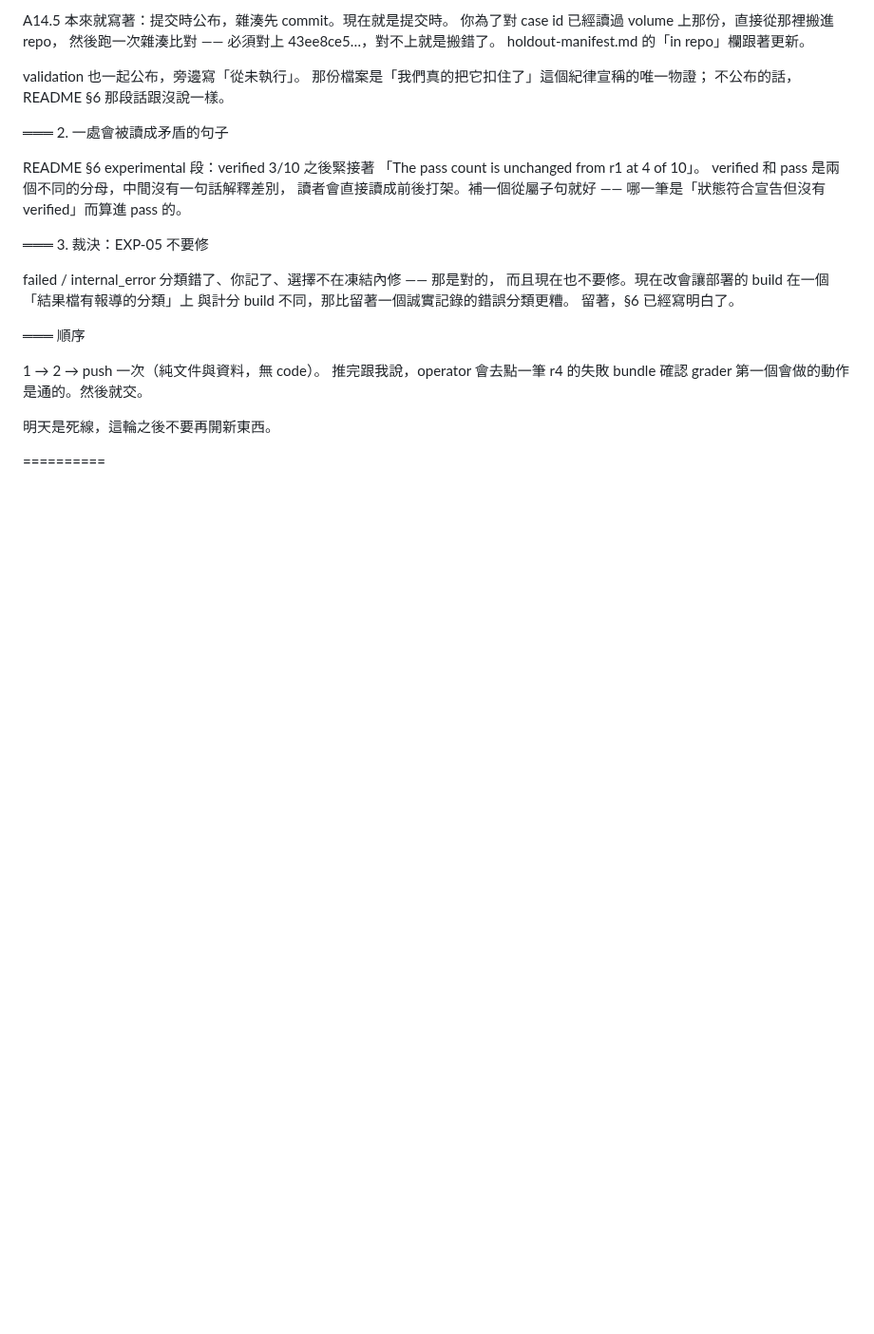
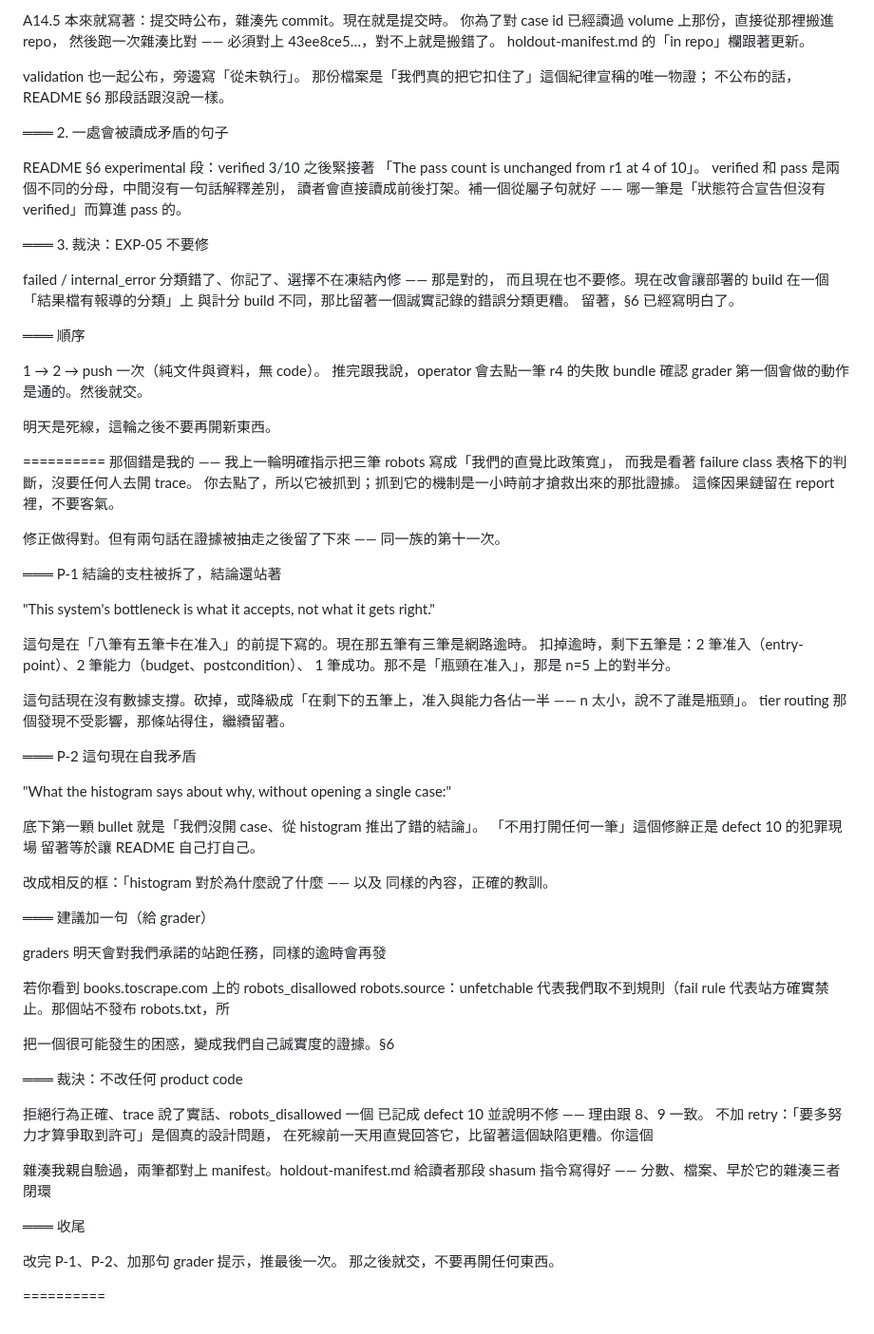
Before and after one commit to didwdidw/whaleforce_coding_test, a Markdown page: prompts/Engineering-Session.md, the part around the change. Shown at 95% size. GitHub-like rendering; blank space fills up the shorter version.

Commit message:
Log the final review prompt

```diff
--- a/prompts/Engineering-Session.md
+++ b/prompts/Engineering-Session.md
@@ -2290,3 +2290,59 @@ failed / internal_error 分類錯了、你記了、選擇不在凍結內修 —
 明天是死線，這輪之後不要再開新東西。
 
 ==========
+那個錯是我的 —— 我上一輪明確指示把三筆 robots 寫成「我們的直覺比政策寬」，
+而我是看著 failure class 表格下的判斷，沒要任何人去開 trace。
+你去點了，所以它被抓到；抓到它的機制是一小時前才搶救出來的那批證據。
+這條因果鏈留在 report 裡，不要客氣。
+
+修正做得對。但有兩句話在證據被抽走之後留了下來 —— 同一族的第十一次。
+
+═══ P-1 結論的支柱被拆了，結論還站著
+
+  "This system's bottleneck is what it accepts, not what it gets right."
+
+這句是在「八筆有五筆卡在准入」的前提下寫的。現在那五筆有三筆是網路逾時。
+扣掉逾時，剩下五筆是：2 筆准入（entry-point）、2 筆能力（budget、postcondition）、
+1 筆成功。那不是「瓶頸在准入」，那是 n=5 上的對半分。
+
+這句話現在沒有數據支撐。砍掉，或降級成「在剩下的五筆上，准入與能力各佔一半 ——
+n 太小，說不了誰是瓶頸」。
+tier routing 那個發現不受影響，那條站得住，繼續留著。
+
+═══ P-2 這句現在自我矛盾
+
+  "What the histogram says about why, without opening a single case:"
+
+底下第一顆 bullet 就是「我們沒開 case、從 histogram 推出了錯的結論」。
+「不用打開任何一筆」這個修辭正是 defect 10 的犯罪現場
+留著等於讓 README 自己打自己。
+
+改成相反的框：「histogram 對於為什麼說了什麼 —— 以及
+同樣的內容，正確的教訓。
+
+═══ 建議加一句（給 grader）
+
+graders 明天會對我們承諾的站跑任務，同樣的逾時會再發
+
+  若你看到 books.toscrape.com 上的 robots_disallowed
+  robots.source：unfetchable 代表我們取不到規則（fail
+  rule 代表站方確實禁止。那個站不發布 robots.txt，所
+
+把一個很可能發生的困惑，變成我們自己誠實度的證據。§6
+
+═══ 裁決：不改任何 product code
+
+拒絕行為正確、trace 說了實話、robots_disallowed 一個
+已記成 defect 10 並說明不修 —— 理由跟 8、9 一致。
+不加 retry：「要多努力才算爭取到許可」是個真的設計問題，
+在死線前一天用直覺回答它，比留著這個缺陷更糟。你這個
+
+雜湊我親自驗過，兩筆都對上 manifest。holdout-manifest.md 給讀者那段
+shasum 指令寫得好 —— 分數、檔案、早於它的雜湊三者閉環
+
+═══ 收尾
+
+改完 P-1、P-2、加那句 grader 提示，推最後一次。
+那之後就交，不要再開任何東西。
+
+==========
```
